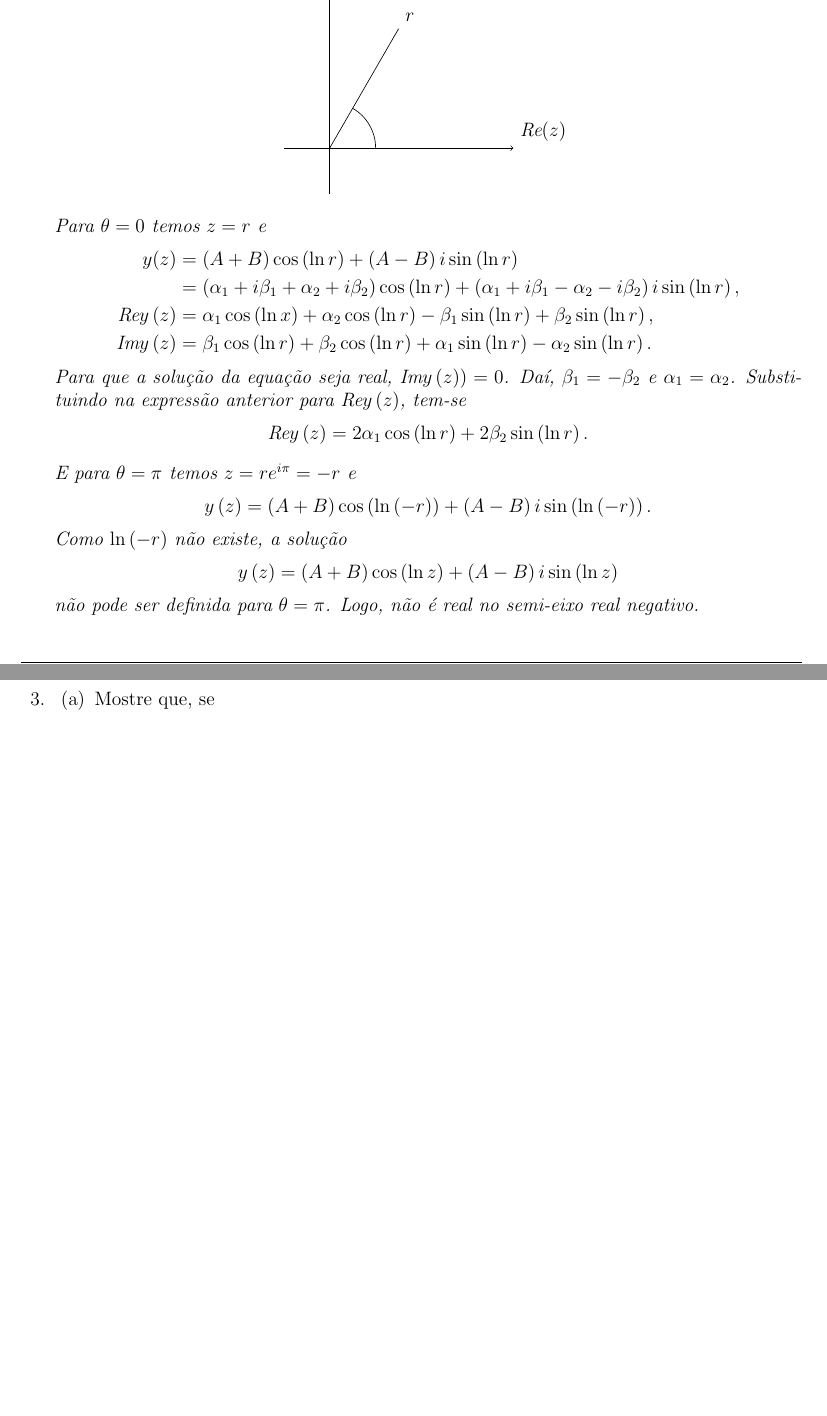
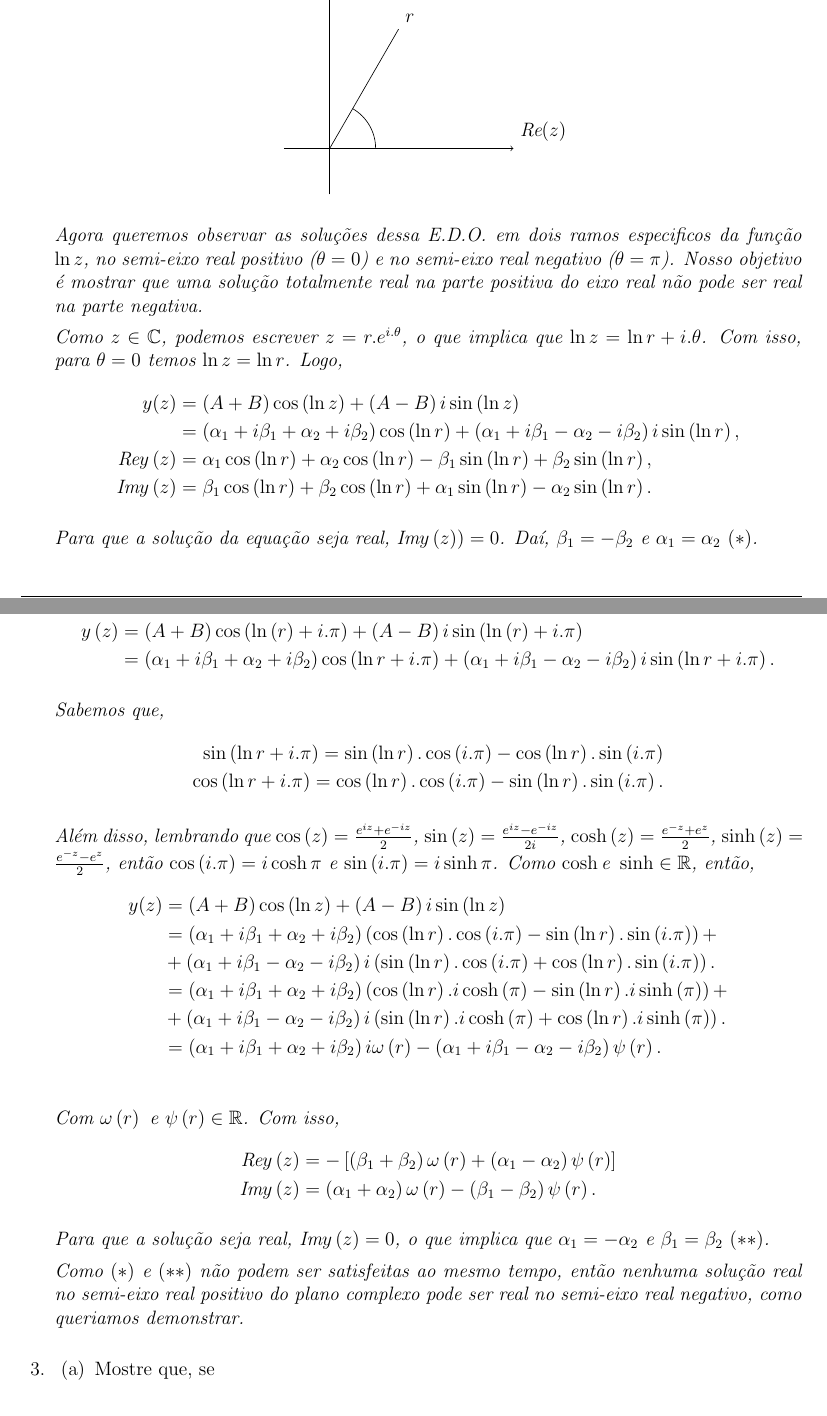
Before and after one commit to rgaiacs/solucoes_ms550_f520, a LaTeX problem sheet (lista3.tex): two parts of pages 2 and 3 of 9 before the commit and two parts of pages 2 and 3 of 10 after it, joined at a grey line, cut so that both start at the same text, the shorter picture padded with empty space. Compiled offline with pdfLaTeX.

Commit message:
Correção na resolução da questão 2, lista 3.

```diff
--- a/lista3.tex
+++ b/lista3.tex
@@ -115,41 +115,66 @@ Antes de apresentar as solu\c{c}\~{o}es \'{e} importante destacar os abuso de no
             \end{tikzpicture}
         \end{center}
 
-        Para $\theta = 0$ temos $z = r$ e
+        Agora queremos observar as solu\c cões dessa E.D.O. em dois ramos especificos da fun\c cão $\ln z$, no semi-eixo real positivo ($\theta = 0$) e no semi-eixo real negativo ($\theta = \pi$). Nosso objetivo é mostrar que uma solu\c cão totalmente real na parte positiva do eixo real não pode ser real na parte negativa.
+
+        Como $z \in \mathbb{C}$, podemos escrever $z = r.e^{i.\theta}$, o que implica que $\ln z = \ln r + i.\theta$. Com isso, para $\theta = 0$ temos $\ln z = \ln r$. Logo,
         \begin{align*}
-            y(z) &= \left( A + B \right) \cos\left( \ln r \right) + \left( A - B \right) i \sin \left( \ln r \right) \\
+            y(z) &= \left( A + B \right) \cos\left( \ln z \right) + \left( A - B \right) i \sin \left( \ln z \right) \\
             &= \left( \alpha_1 + i \beta_1 + \alpha_2 + i\beta_2 \right) \cos \left( \ln r \right) + \left( \alpha_1 + i \beta_1 - \alpha_2 - i\beta_2 \right) i \sin\left( \ln r \right), \\
-            \text{Re} y\left( z \right) &= \alpha_1 \cos\left( \ln x \right) + \alpha_2 \cos\left( \ln r \right) - \beta_1 \sin\left( \ln r \right) + \beta_2 \sin\left( \ln r \right), \\
+            \text{Re} y\left( z \right) &= \alpha_1 \cos\left( \ln r \right) + \alpha_2 \cos\left( \ln r \right) - \beta_1 \sin\left( \ln r \right) + \beta_2 \sin\left( \ln r \right), \\
             \text{Im} y\left( z \right) &= \beta_1 \cos\left( \ln r \right) + \beta_2 \cos\left( \ln r \right) + \alpha_1 \sin\left( \ln r \right) - \alpha_2 \sin\left( \ln r \right).
         \end{align*}
-        Para que a solu\c{c}\~{a}o da equa\c{c}\~{a}o seja real, $\text{Im} y\left( z) \right) = 0$. Da\'{i}, $\beta_1 = -\beta_2$ e $\alpha_1 = \alpha_2$. Substituindo na express\~{a}o anterior para $\text{Re} y\left( z \right)$, tem-se
+
+        Para que a solu\c{c}\~{a}o da equa\c{c}\~{a}o seja real, $\text{Im} y\left( z) \right) = 0$. Da\'{i}, $\beta_1 = -\beta_2$ e $\alpha_1 = \alpha_2$ $\left(*\right)$.
+
+        Para $\theta = \pi$ temos $\ln z = \ln r + i.\pi$. Com isso temos:
         \begin{align*}
-            \text{Re} y\left( z \right) &= 2\alpha_1 \cos\left( \ln r \right) + 2 \beta_2 \sin\left( \ln r \right).
+            y\left( z \right) &= \left( A + B \right) \cos\left( \ln\left( r \right) + i.\pi\right) + \left( A - B \right) i \sin\left( \ln\left( r \right) +i.\pi\right) \\
+            & = \left( \alpha_1 + i \beta_1 + \alpha_2 + i\beta_2 \right) \cos \left( \ln r + i.\pi \right) + \left( \alpha_1 + i \beta_1 - \alpha_2 - i\beta_2 \right) i \sin\left( \ln r + i.\pi \right).
         \end{align*}
 
-        E para $\theta = \pi$ temos $z = r e^{i \pi} = -r$ e
+       Sabemos que,
+       \begin{align*}
+	\sin\left(\ln r + i.\pi\right) = \sin\left(\ln r\right).\cos\left(i.\pi\right) - \cos\left(\ln r\right).\sin\left(i.\pi\right)\\
+       	\cos\left(\ln r + i.\pi\right) = \cos\left(\ln r\right).\cos\left(i.\pi\right) - \sin\left(\ln r\right).\sin\left(i.\pi\right).
+       \end{align*}
+
+       Além disso, lembrando que $\cos\left(z\right) = \frac{e^{iz}+e^{-iz}}{2}$, $\sin\left(z\right) = \frac{e^{iz}-e^{-iz}}{2i}$, $\cosh\left(z\right) = \frac{e^{-z}+e^{z}}{2}$, $\sinh\left(z\right) = \frac{e^{-z}-e^{z}}{2}$, então $\cos\left(i.\pi\right) = i\cosh \pi$ e $\sin\left(i.\pi\right) = i\sinh \pi$. Como $\cosh \text{e } \sinh \in \mathbb{R}$, então,
         \begin{align*}
-            y\left( z \right) &= \left( A + B \right) \cos\left( \ln\left( -r \right) \right) + \left( A - B \right) i \sin\left( \ln\left( -r \right) \right).
+         y(z) &= \left( A + B \right) \cos\left( \ln z \right) + \left( A - B \right) i \sin \left( \ln z \right) \\
+            &= \left( \alpha_1 + i \beta_1 + \alpha_2 + i\beta_2 \right)\left( \cos\left(\ln r\right).\cos\left(i.\pi\right) - \sin\left(\ln r\right).\sin\left(i.\pi\right)\right) +\\
+            &+ \left( \alpha_1 + i \beta_1 - \alpha_2 - i\beta_2 \right) i\left( \sin\left(\ln r\right).\cos\left(i.\pi\right) + \cos\left(\ln r\right).\sin\left(i.\pi \right)\right). \\
+          &= \left( \alpha_1 + i \beta_1 + \alpha_2 + i\beta_2 \right)\left( \cos\left(\ln r\right).i\cosh\left(\pi\right) - \sin\left(\ln r\right).i\sinh\left(\pi\right)\right) +\\
+            &+ \left( \alpha_1 + i \beta_1 - \alpha_2 - i\beta_2 \right) i\left( \sin\left(\ln r\right).i\cosh\left(\pi\right) + \cos\left(\ln r\right).i\sinh\left(\pi \right)\right). \\
+          &= \left( \alpha_1 + i \beta_1 + \alpha_2 + i\beta_2 \right)i \omega\left(r \right) - \left( \alpha_1 + i \beta_1 - \alpha_2 - i\beta_2 \right)  \psi\left(r \right). \\
         \end{align*}
-        Como $\ln\left( -r \right)$ n\~{a}o existe, a solu\c{c}\~{a}o
+        Com $\omega\left(r\right) \text{ e } \psi\left(r\right) \in \mathbb{R}$. Com isso,
         \begin{align*}
-            y\left( z \right) &= \left( A + B \right) \cos\left( \ln z \right) + \left( A - B \right) i \sin\left( \ln z \right)
+            \text{Re}y\left( z \right) &= -\left[\left(\beta_1 + \beta_2 \right)\omega \left(r\right) + \left(\alpha_1 - \alpha_2\right)\psi \left(r\right)\right]\\
+            \text{Im}y\left( z \right) &= \left(\alpha_1 + \alpha_2\right)\omega \left(r\right) - \left(\beta_1 - \beta_2\right)\psi \left(r\right).
         \end{align*}
-        n\~{a}o pode ser definida para $\theta = \pi$. Logo, n\~{a}o \'{e} real no semi-eixo real negativo.
+
+      Para que a solu\c cão seja real, $\text{Im} y\left(z\right) = 0$, o que implica que $\alpha_1 = - \alpha_2$ e $\beta_1 = \beta_2$ $\left(**\right)$.
+
+      Como $\left(*\right)$ e $\left(**\right)$ não podem ser satisfeitas ao mesmo tempo, então nenhuma solu\c cão real no semi-eixo real positivo do plano complexo pode ser real no semi-eixo real negativo, como queriamos demonstrar.
     \end{solution}
 
     \question {}
     \begin{parts}
         \part Mostre que, se
+
         \begin{equation}
             y'' + p(z) y' + q(z) y = 0
             \label{eq:q02:orig}
         \end{equation}
+
         possui um ponto singular regular em $z = 0$ e $q(0) \neq 0$, ent\~{a}o
+
         \begin{equation}
             y'' + \left[ p - \left( q' / q \right) \right] y' + \left[ p' - \left( p q' / q \right) + q \right] y = 0
             \label{eq:q02:mod}
         \end{equation}
+
         possui um ponto singular regular em $z = 0$.
         \begin{solution}
             Se \eqref{eq:q02:orig} possui um ponto singular em $z = 0$ e $q(0) \neq 0$, tem-se:
```
Also changed, not shown: lista3.tex (2 more changed lines).
